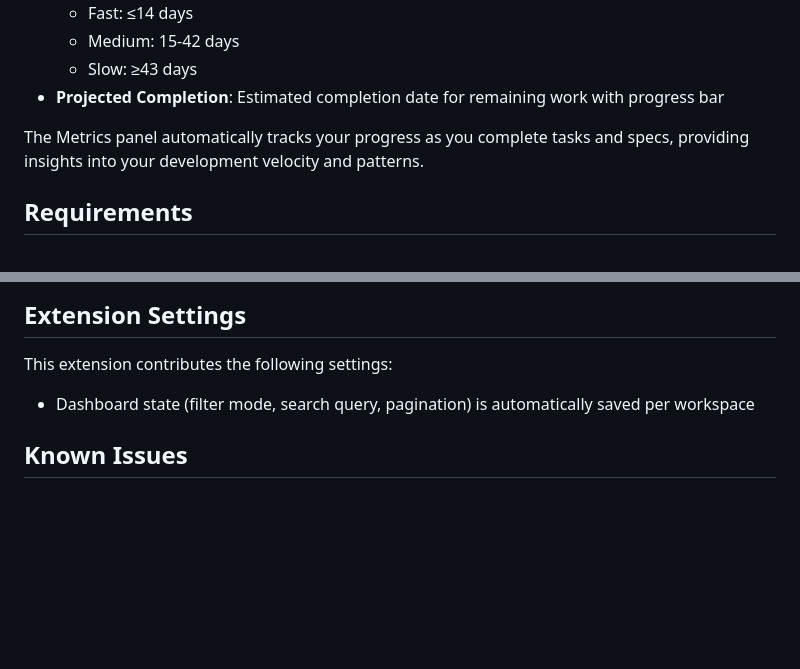
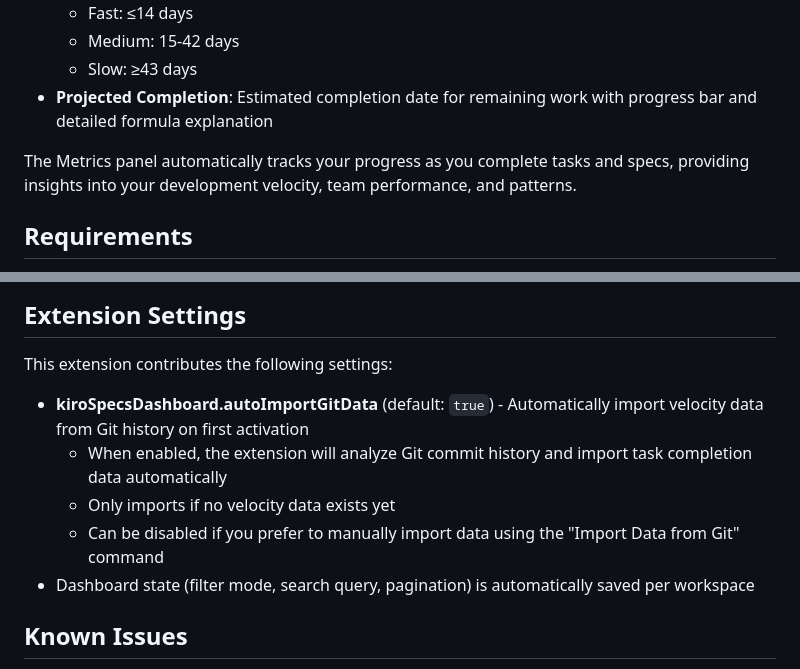
Before and after one commit to grg-lab/kiro-specs-dashboard, a Markdown page: README.md, 2 parts joined by grey strips. Rendered like a GitHub page; blank space fills up the shorter version.

```diff
--- a/README.md
+++ b/README.md
@@ -133,9 +143,9 @@ Click the **Metrics** button in the dashboard header to access comprehensive vel
   - Fast: ≤14 days
   - Medium: 15-42 days
   - Slow: ≥43 days
-- **Projected Completion**: Estimated completion date for remaining work with progress bar
+- **Projected Completion**: Estimated completion date for remaining work with progress bar and detailed formula explanation
 
-The Metrics panel automatically tracks your progress as you complete tasks and specs, providing insights into your development velocity and patterns.
+The Metrics panel automatically tracks your progress as you complete tasks and specs, providing insights into your development velocity, team performance, and patterns.
 
 ## Requirements
 
@@ -170,6 +185,10 @@ This extension provides the following commands:
 
 This extension contributes the following settings:
 
+- **kiroSpecsDashboard.autoImportGitData** (default: `true`) - Automatically import velocity data from Git history on first activation
+  - When enabled, the extension will analyze Git commit history and import task completion data automatically
+  - Only imports if no velocity data exists yet
+  - Can be disabled if you prefer to manually import data using the "Import Data from Git" command
 - Dashboard state (filter mode, search query, pagination) is automatically saved per workspace
 
 ## Known Issues
```
Also changed, not shown: other parts of README.md (+15 -0 lines).
